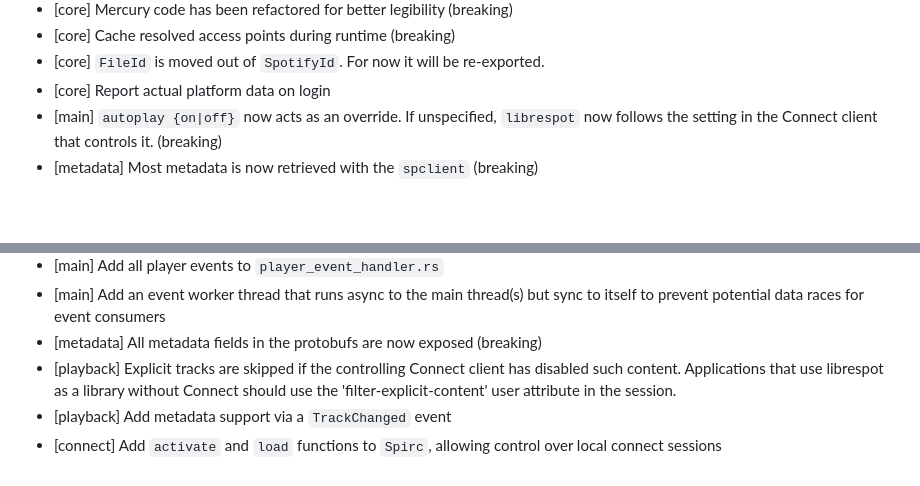
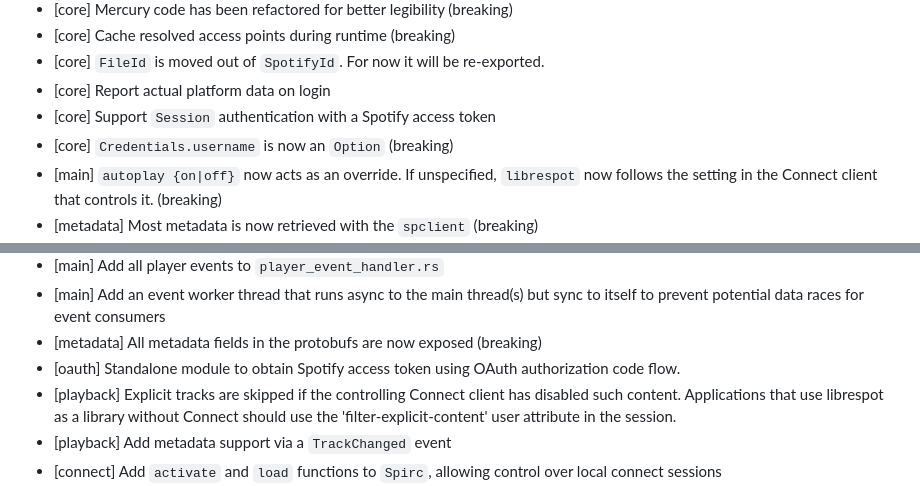
Before and after one commit to librespot-org/librespot, a Markdown page: CHANGELOG.md, 2 parts joined by grey strips. GitHub-like rendering; blank space fills up the shorter version.

Commit message:
docs: updated changelog

```diff
--- a/CHANGELOG.md
+++ b/CHANGELOG.md
@@ -55,6 +55,8 @@ https://github.com/librespot-org/librespot
 - [core] Cache resolved access points during runtime (breaking)
 - [core] `FileId` is moved out of `SpotifyId`. For now it will be re-exported.
 - [core] Report actual platform data on login
+- [core] Support `Session` authentication with a Spotify access token
+- [core] `Credentials.username` is now an `Option` (breaking)
 - [main] `autoplay {on|off}` now acts as an override. If unspecified, `librespot`
   now follows the setting in the Connect client that controls it. (breaking)
 - [metadata] Most metadata is now retrieved with the `spclient` (breaking)
@@ -95,6 +97,7 @@ https://github.com/librespot-org/librespot
 - [main] Add an event worker thread that runs async to the main thread(s) but
   sync to itself to prevent potential data races for event consumers
 - [metadata] All metadata fields in the protobufs are now exposed (breaking)
+- [oauth] Standalone module to obtain Spotify access token using OAuth authorization code flow.
 - [playback] Explicit tracks are skipped if the controlling Connect client has
   disabled such content. Applications that use librespot as a library without
   Connect should use the 'filter-explicit-content' user attribute in the session.
```
